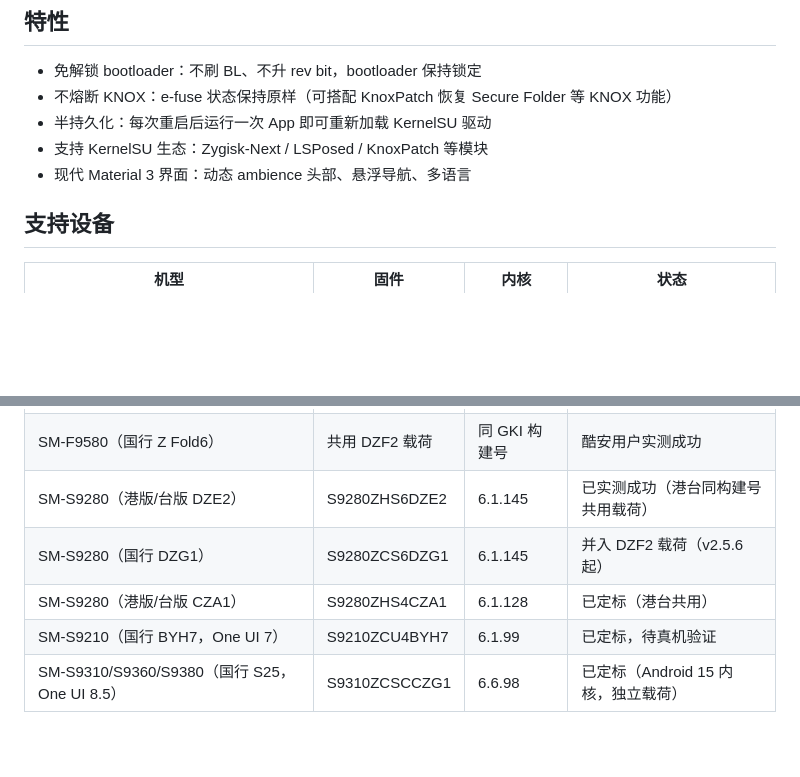
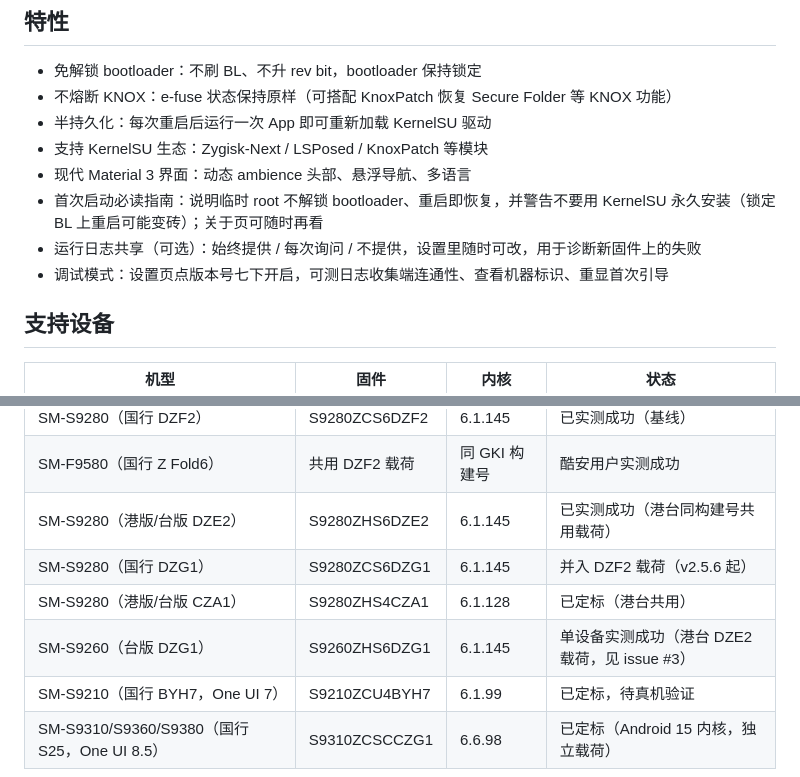
Before and after one commit to NanoTurtle1145/root-my-s24, a Markdown page: README.md, 2 parts joined by grey strips. Drawn GitHub-style; blank space fills up the shorter version.

Commit message:
docs: README 补充首次启动指南/日志共享/调试模式与台湾 S9260 实测条目

```diff
--- a/README.md
+++ b/README.md
@@ -26,6 +26,9 @@
 - 半持久化：每次重启后运行一次 App 即可重新加载 KernelSU 驱动
 - 支持 KernelSU 生态：Zygisk-Next / LSPosed / KnoxPatch 等模块
 - 现代 Material 3 界面：动态 ambience 头部、悬浮导航、多语言
+- 首次启动必读指南：说明临时 root 不解锁 bootloader、重启即恢复，并警告不要用 KernelSU 永久安装（锁定 BL 上重启可能变砖）；关于页可随时再看
+- 运行日志共享（可选）：始终提供 / 每次询问 / 不提供，设置里随时可改，用于诊断新固件上的失败
+- 调试模式：设置页点版本号七下开启，可测日志收集端连通性、查看机器标识、重显首次引导
 
 ## 支持设备
 
@@ -36,6 +39,7 @@
 | SM-S9280（港版/台版 DZE2） | S9280ZHS6DZE2 | 6.1.145 | 已实测成功（港台同构建号共用载荷） |
 | SM-S9280（国行 DZG1） | S9280ZCS6DZG1 | 6.1.145 | 并入 DZF2 载荷（v2.5.6 起） |
 | SM-S9280（港版/台版 CZA1） | S9280ZHS4CZA1 | 6.1.128 | 已定标（港台共用） |
+| SM-S9260（台版 DZG1） | S9260ZHS6DZG1 | 6.1.145 | 单设备实测成功（港台 DZE2 载荷，见 issue #3） |
 | SM-S9210（国行 BYH7，One UI 7） | S9210ZCU4BYH7 | 6.1.99 | 已定标，待真机验证 |
 | SM-S9310/S9360/S9380（国行 S25，One UI 8.5） | S9310ZCSCCZG1 | 6.6.98 | 已定标（Android 15 内核，独立载荷） |
 
```
